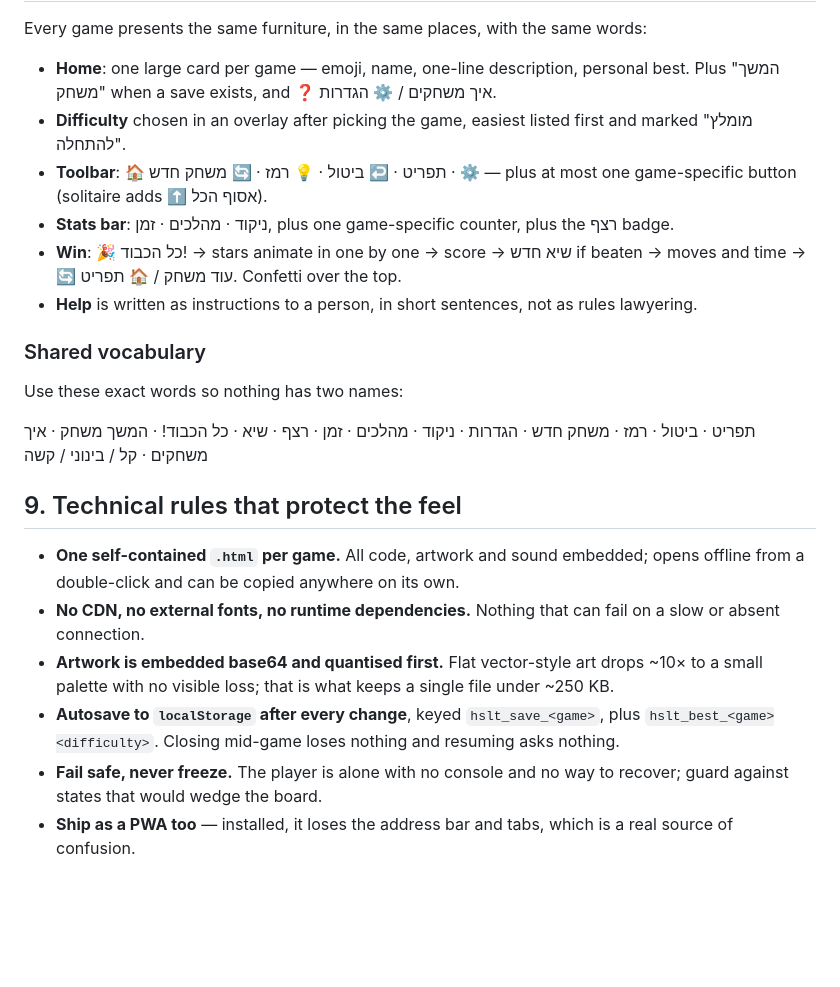
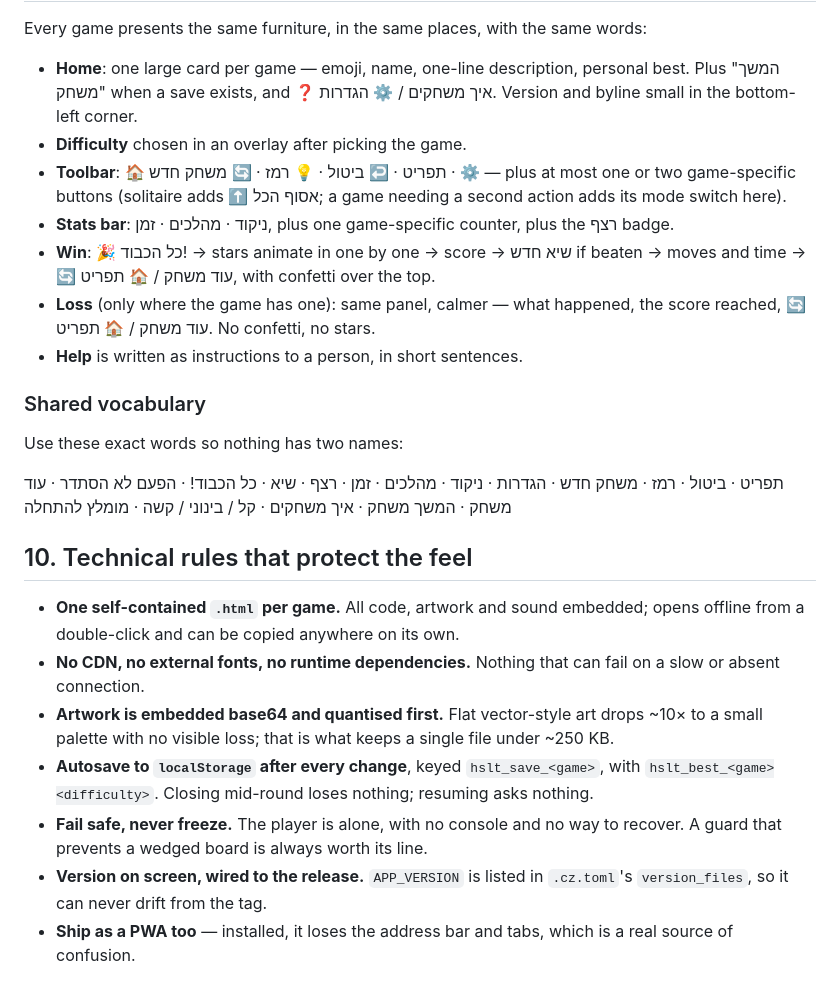
Before and after one commit to adamkatav/katav-games, a Markdown page: DESIGN.md, the part around one of its changes. Rendered like a GitHub page; blank space fills up the shorter version.

```diff
--- a/DESIGN.md
+++ b/DESIGN.md
@@ -113,25 +156,28 @@ difficulty first, draw-one.
 Every game presents the same furniture, in the same places, with the same words:
 
 - **Home**: one large card per game — emoji, name, one-line description, personal best.
-  Plus "המשך משחק" when a save exists, and ❓ איך משחקים / ⚙️ הגדרות.
-- **Difficulty** chosen in an overlay after picking the game, easiest listed first and
-  marked "מומלץ להתחלה".
-- **Toolbar**: 🏠 תפריט · ↩️ ביטול · 💡 רמז · 🔄 משחק חדש · ⚙️ — plus at most one
-  game-specific button (solitaire adds ⬆️ אסוף הכל).
+  Plus "המשך משחק" when a save exists, and ❓ איך משחקים / ⚙️ הגדרות. Version and byline
+  small in the bottom-left corner.
+- **Difficulty** chosen in an overlay after picking the game.
+- **Toolbar**: 🏠 תפריט · ↩️ ביטול · 💡 רמז · 🔄 משחק חדש · ⚙️ — plus at most one or two
+  game-specific buttons (solitaire adds ⬆️ אסוף הכל; a game needing a second action adds
+  its mode switch here).
 - **Stats bar**: ניקוד · מהלכים · זמן, plus one game-specific counter, plus the רצף badge.
-- **Win**: 🎉 כל הכבוד! → stars animate in one by one → score → שיא חדש if beaten →
-  moves and time → 🔄 עוד משחק / 🏠 תפריט. Confetti over the top.
-- **Help** is written as instructions to a person, in short sentences, not as rules
-  lawyering.
+- **Win**: 🎉 כל הכבוד! → stars animate in one by one → score → שיא חדש if beaten → moves
+  and time → 🔄 עוד משחק / 🏠 תפריט, with confetti over the top.
+- **Loss** (only where the game has one): same panel, calmer — what happened, the score
+  reached, 🔄 עוד משחק / 🏠 תפריט. No confetti, no stars.
+- **Help** is written as instructions to a person, in short sentences.
 
 ### Shared vocabulary
 
 Use these exact words so nothing has two names:
 
 תפריט · ביטול · רמז · משחק חדש · הגדרות · ניקוד · מהלכים · זמן · רצף · שיא ·
-כל הכבוד! · המשך משחק · איך משחקים · קל / בינוני / קשה
+כל הכבוד! · הפעם לא הסתדר · עוד משחק · המשך משחק · איך משחקים ·
+קל / בינוני / קשה · מומלץ להתחלה
 
-## 9. Technical rules that protect the feel
+## 10. Technical rules that protect the feel
 
 - **One self-contained `.html` per game.** All code, artwork and sound embedded; opens
   offline from a double-click and can be copied anywhere on its own.
@@ -139,9 +185,11 @@ Use these exact words so nothing has two names:
   or absent connection.
 - **Artwork is embedded base64 and quantised first.** Flat vector-style art drops ~10× to
   a small palette with no visible loss; that is what keeps a single file under ~250 KB.
-- **Autosave to `localStorage` after every change**, keyed `hslt_save_<game>`, plus
-  `hslt_best_<game><difficulty>`. Closing mid-game loses nothing and resuming asks nothing.
-- **Fail safe, never freeze.** The player is alone with no console and no way to recover;
-  guard against states that would wedge the board.
+- **Autosave to `localStorage` after every change**, keyed `hslt_save_<game>`, with
+  `hslt_best_<game><difficulty>`. Closing mid-round loses nothing; resuming asks nothing.
+- **Fail safe, never freeze.** The player is alone, with no console and no way to recover.
+  A guard that prevents a wedged board is always worth its line.
+- **Version on screen, wired to the release.** `APP_VERSION` is listed in `.cz.toml`'s
+  `version_files`, so it can never drift from the tag.
 - **Ship as a PWA too** — installed, it loses the address bar and tabs, which is a real
   source of confusion.
```
Also changed, not shown: other parts of DESIGN.md (+131 -64 lines).
